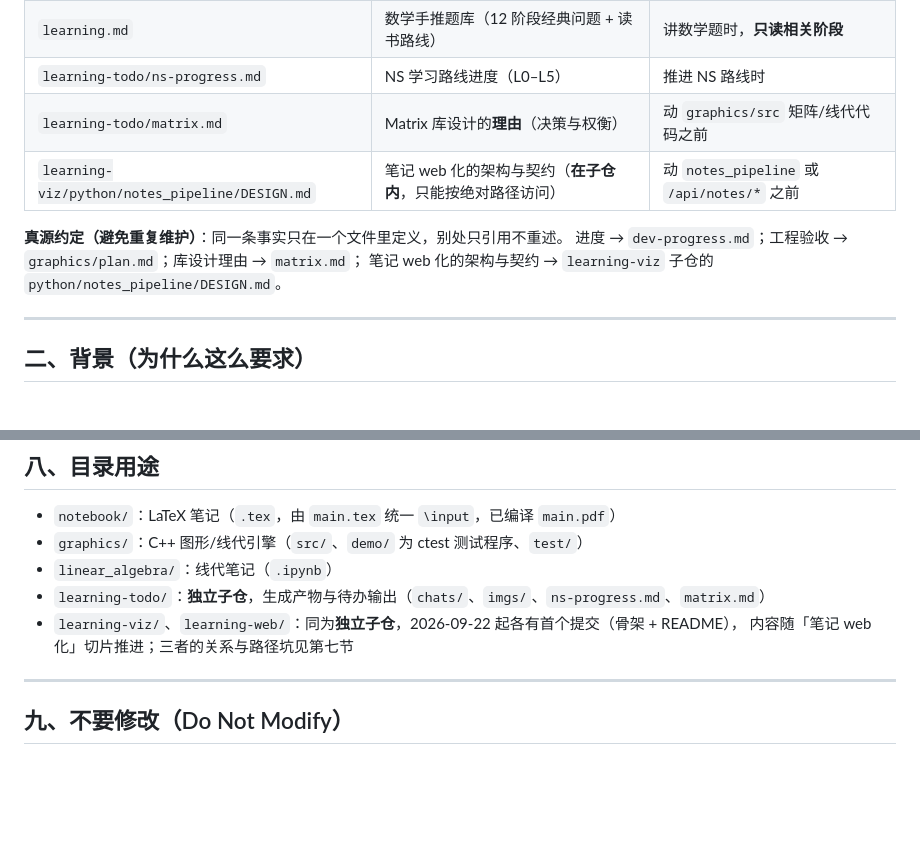
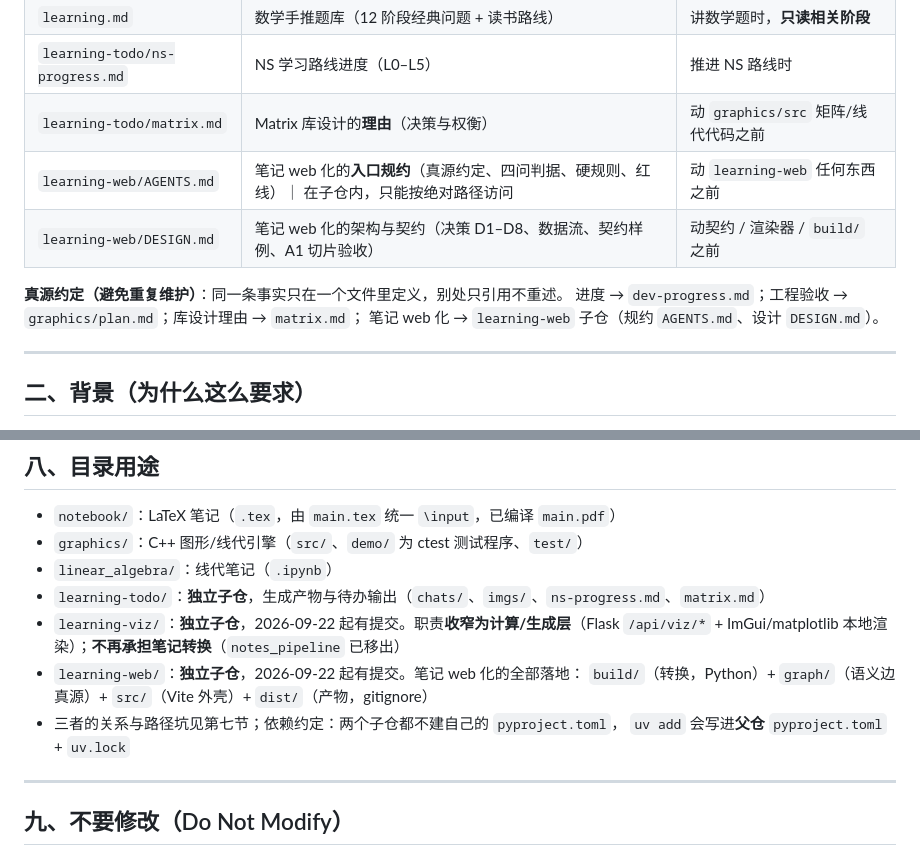
Before and after one commit to zhenyang268/learning, a Markdown page: AGENTS.md, 2 parts joined by grey strips. GitHub-like rendering; blank space fills up the shorter version.

```diff
--- a/AGENTS.md
+++ b/AGENTS.md
@@ -15,11 +15,12 @@
 | `learning.md` | 数学手推题库（12 阶段经典问题 + 读书路线） | 讲数学题时，**只读相关阶段** |
 | `learning-todo/ns-progress.md` | NS 学习路线进度（L0–L5） | 推进 NS 路线时 |
 | `learning-todo/matrix.md` | Matrix 库设计的**理由**（决策与权衡） | 动 `graphics/src` 矩阵/线代代码之前 |
-| `learning-viz/python/notes_pipeline/DESIGN.md` | 笔记 web 化的架构与契约（**在子仓内**，只能按绝对路径访问） | 动 `notes_pipeline` 或 `/api/notes/*` 之前 |
+| `learning-web/AGENTS.md` | 笔记 web 化的**入口规约**（真源约定、四问判据、硬规则、红线）｜ 在子仓内，只能按绝对路径访问 | 动 `learning-web` 任何东西之前 |
+| `learning-web/DESIGN.md` | 笔记 web 化的架构与契约（决策 D1–D8、数据流、契约样例、A1 切片验收） | 动契约 / 渲染器 / `build/` 之前 |
 
 **真源约定（避免重复维护）**：同一条事实只在一个文件里定义，别处只引用不重述。
 进度 → `dev-progress.md`；工程验收 → `graphics/plan.md`；库设计理由 → `matrix.md`；
-笔记 web 化的架构与契约 → `learning-viz` 子仓的 `python/notes_pipeline/DESIGN.md`。
+笔记 web 化 → `learning-web` 子仓（规约 `AGENTS.md`、设计 `DESIGN.md`）。
 
 ---
 
@@ -171,8 +172,12 @@ bl image generate --model qwen-image-3.0-pro --watermark false --size "2048*2048
 - `graphics/`：C++ 图形/线代引擎（`src/`、`demo/` 为 ctest 测试程序、`test/`）
 - `linear_algebra/`：线代笔记（`.ipynb`）
 - `learning-todo/`：**独立子仓**，生成产物与待办输出（`chats/`、`imgs/`、`ns-progress.md`、`matrix.md`）
-- `learning-viz/`、`learning-web/`：同为**独立子仓**，2026-09-22 起各有首个提交（骨架 + README），
-  内容随「笔记 web 化」切片推进；三者的关系与路径坑见第七节
+- `learning-viz/`：**独立子仓**，2026-09-22 起有提交。职责**收窄为计算/生成层**（Flask `/api/viz/*` +
+  ImGui/matplotlib 本地渲染）；**不再承担笔记转换**（`notes_pipeline` 已移出）
+- `learning-web/`：**独立子仓**，2026-09-22 起有提交。笔记 web 化的全部落地：
+  `build/`（转换，Python）+ `graph/`（语义边真源）+ `src/`（Vite 外壳）+ `dist/`（产物，gitignore）
+- 三者的关系与路径坑见第七节；依赖约定：两个子仓都不建自己的 `pyproject.toml`，
+  `uv add` 会写进**父仓** `pyproject.toml` + `uv.lock`
 
 ---
 
```
Also changed, not shown: README.md (+15 -8 lines), dev-progress.md (+25 -2 lines).
